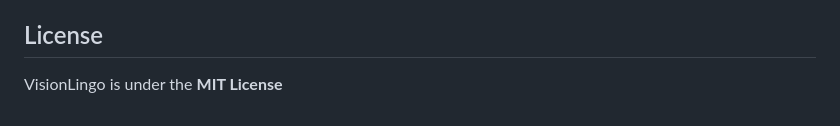
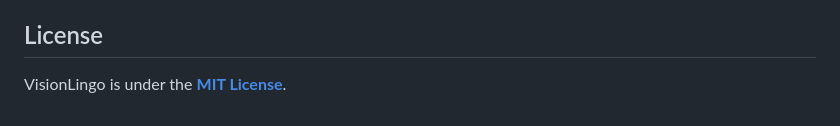
Before and after one commit to me-Dimple72/VisionLingo, a Markdown page: README.md, the part around the change. Drawn GitHub-style.

```diff
--- a/README.md
+++ b/README.md
@@ -116,4 +116,4 @@ point your camera at an object and tap it.
 
 
 ## License
-VisionLingo is under the **MIT License**
+VisionLingo is under the  **[MIT License](LICENSE)**.
```
